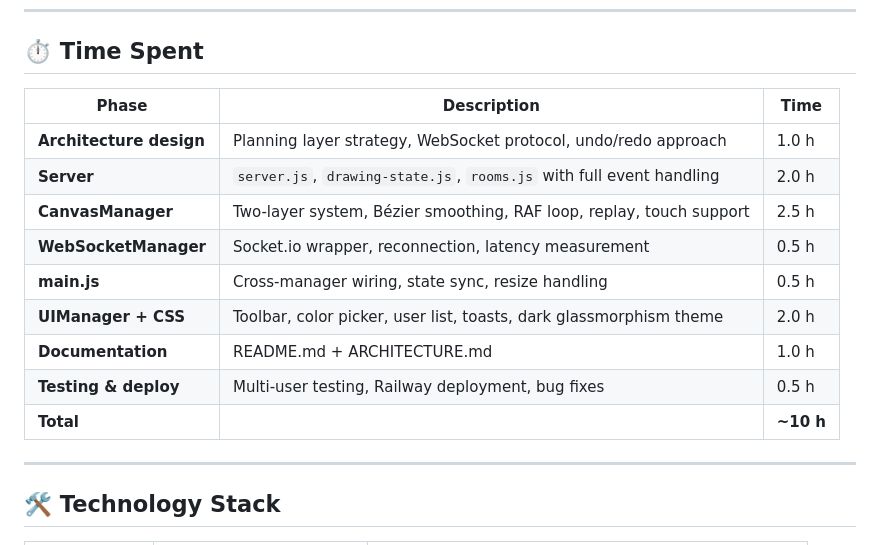
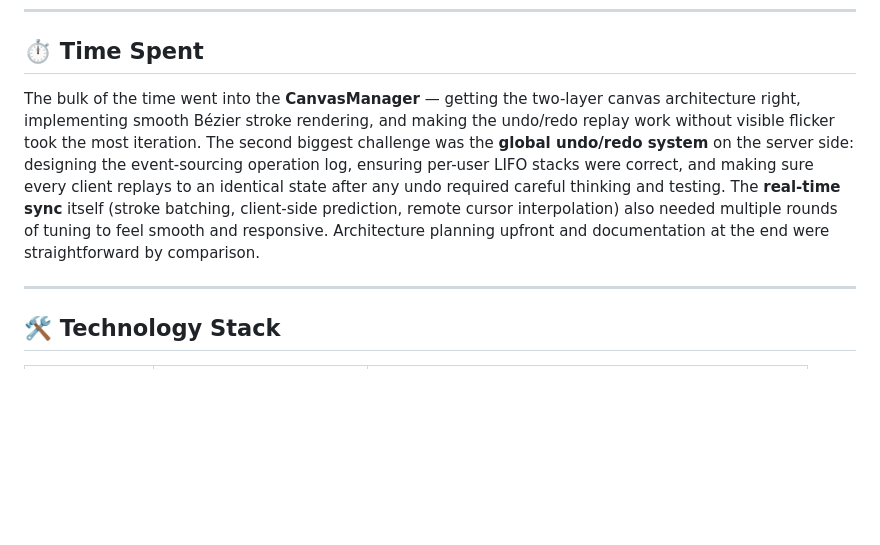
Before and after one commit to umleshyadav/collaborative-canvas, a Markdown page: README.md, the part around the change. GitHub-like rendering; blank space fills up the shorter version.

Commit message:
docs: replace time table with natural paragraph

```diff
--- a/README.md
+++ b/README.md
@@ -171,17 +171,7 @@ Users choose any display name they want with no identity verification. This is a
 
 ## ⏱️ Time Spent
 
-| Phase | Description | Time |
-|-------|-------------|------|
-| **Architecture design** | Planning layer strategy, WebSocket protocol, undo/redo approach | 1.0 h |
-| **Server** | `server.js`, `drawing-state.js`, `rooms.js` with full event handling | 2.0 h |
-| **CanvasManager** | Two-layer system, Bézier smoothing, RAF loop, replay, touch support | 2.5 h |
-| **WebSocketManager** | Socket.io wrapper, reconnection, latency measurement | 0.5 h |
-| **main.js** | Cross-manager wiring, state sync, resize handling | 0.5 h |
-| **UIManager + CSS** | Toolbar, color picker, user list, toasts, dark glassmorphism theme | 2.0 h |
-| **Documentation** | README.md + ARCHITECTURE.md | 1.0 h |
-| **Testing & deploy** | Multi-user testing, Railway deployment, bug fixes | 0.5 h |
-| **Total** | | **~10 h** |
+The bulk of the time went into the **CanvasManager** — getting the two-layer canvas architecture right, implementing smooth Bézier stroke rendering, and making the undo/redo replay work without visible flicker took the most iteration. The second biggest challenge was the **global undo/redo system** on the server side: designing the event-sourcing operation log, ensuring per-user LIFO stacks were correct, and making sure every client replays to an identical state after any undo required careful thinking and testing. The **real-time sync** itself (stroke batching, client-side prediction, remote cursor interpolation) also needed multiple rounds of tuning to feel smooth and responsive. Architecture planning upfront and documentation at the end were straightforward by comparison.
 
 ---
 
```
